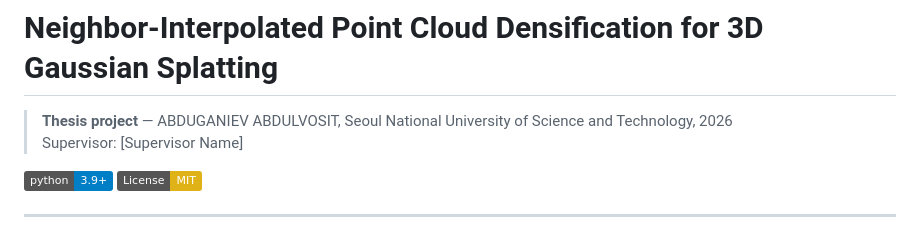
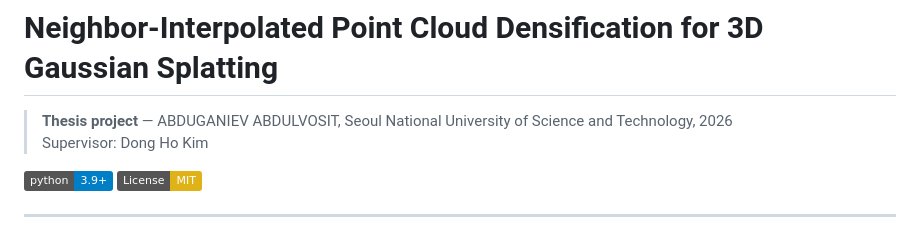
Before and after one commit to Abdulbaasit98/3dgs-pointcloud-densification, a Markdown page: README.md, the part around the change. Rendered like a GitHub page; badges without logos.

```diff
--- a/README.md
+++ b/README.md
@@ -1,7 +1,7 @@
 # Neighbor-Interpolated Point Cloud Densification for 3D Gaussian Splatting
 
 > **Thesis project** — ABDUGANIEV ABDULVOSIT, Seoul National University of Science and Technology, 2026
-> Supervisor: [Supervisor Name]
+> Supervisor: Dong Ho Kim
 
 [![Python 3.9+](https://img.shields.io/badge/python-3.9+-blue.svg)](https://www.python.org/)
 [![License: MIT](https://img.shields.io/badge/License-MIT-yellow.svg)](LICENSE)
```
